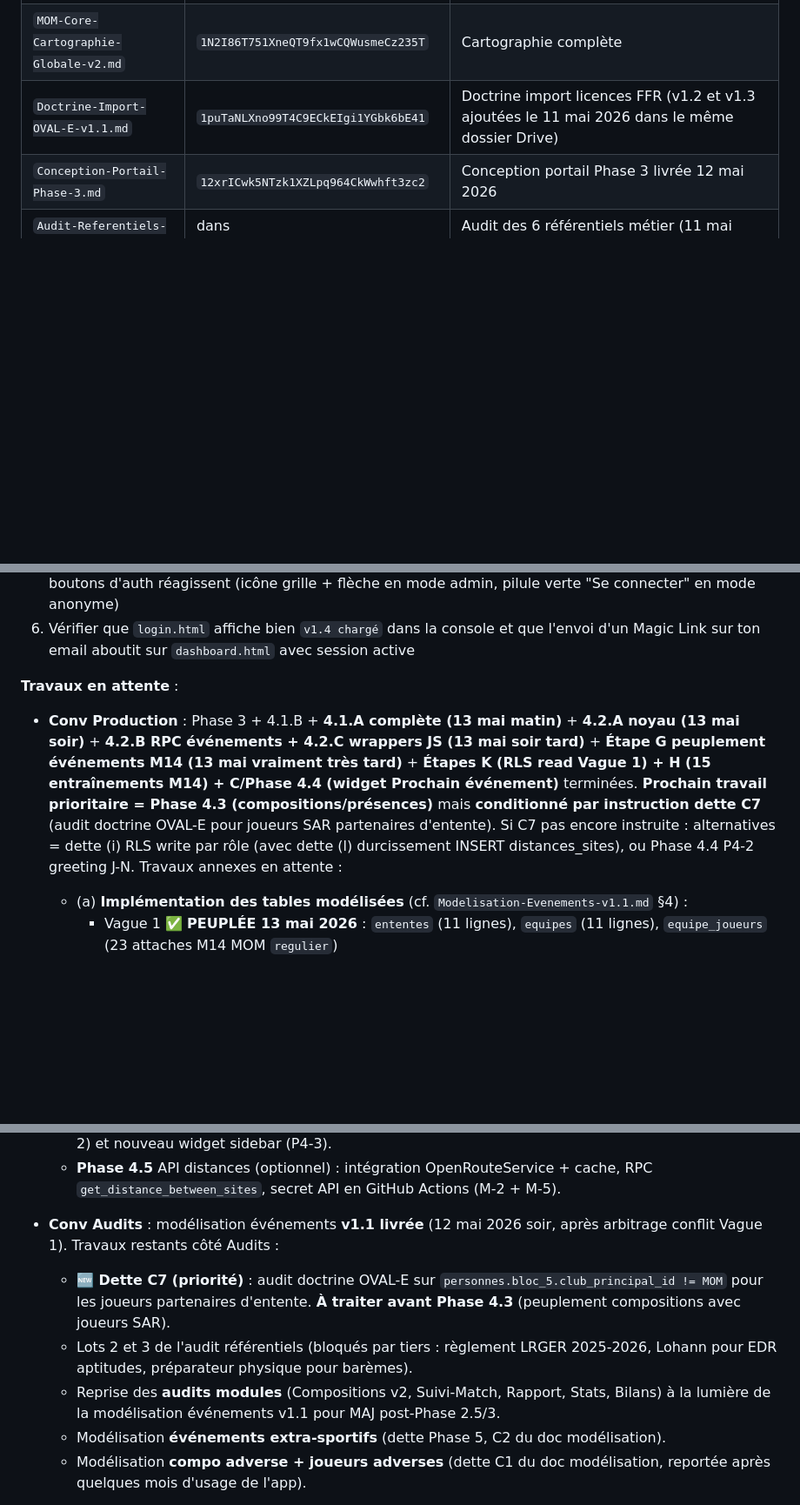
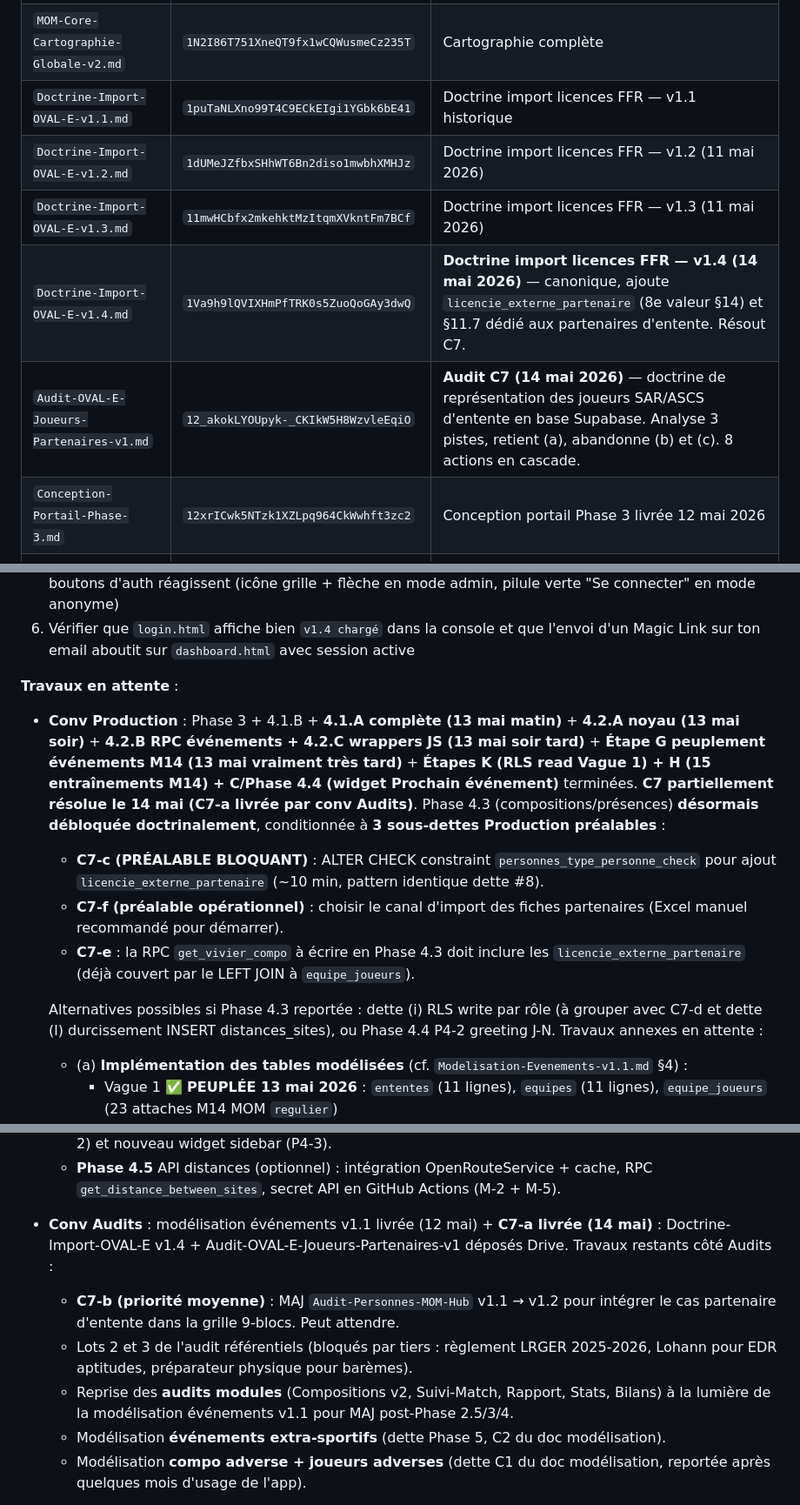
Before and after one commit to Manu-MOM/mom-hub, a Markdown page: STATE.md, 3 parts joined by grey strips. Shown at 87% size. Drawn GitHub-style; blank space fills up the shorter version.

```diff
--- a/STATE.md
+++ b/STATE.md
@@ -385,7 +414,11 @@ Dossier `MOM Hub/2025-2026/` :
 | `Phase-2-0-decisions-architecture.md` | dans `1CkeBrMBJGChqGui4r7mVkHa3NwaLwOSK` | Acte décisions Phase 2.0 |
 | `MOM-Core-Synthese-globale-v2.md` | `1X0FjB6Z9eVlxH0VcEQ4le2wf8eCMmmly` | Synthèse globale modèle |
 | `MOM-Core-Cartographie-Globale-v2.md` | `1N2I86T751XneQT9fx1wCQWusmeCz235T` | Cartographie complète |
-| `Doctrine-Import-OVAL-E-v1.1.md` | `1puTaNLXno99T4C9ECkEIgi1YGbk6bE41` | Doctrine import licences FFR (v1.2 et v1.3 ajoutées le 11 mai 2026 dans le même dossier Drive) |
+| `Doctrine-Import-OVAL-E-v1.1.md` | `1puTaNLXno99T4C9ECkEIgi1YGbk6bE41` | Doctrine import licences FFR — v1.1 historique |
+| `Doctrine-Import-OVAL-E-v1.2.md` | `1dUMeJZfbxSHhWT6Bn2diso1mwbhXMHJz` | Doctrine import licences FFR — v1.2 (11 mai 2026) |
+| `Doctrine-Import-OVAL-E-v1.3.md` | `11mwHCbfx2mkehktMzItqmXVkntFm7BCf` | Doctrine import licences FFR — v1.3 (11 mai 2026) |
+| `Doctrine-Import-OVAL-E-v1.4.md` | `1Va9h9lQVIXHmPfTRK0s5ZuoQoGAy3dwQ` | **Doctrine import licences FFR — v1.4 (14 mai 2026)** — canonique, ajoute `licencie_externe_partenaire` (8e valeur §14) et §11.7 dédié aux partenaires d'entente. Résout C7. |
+| `Audit-OVAL-E-Joueurs-Partenaires-v1.md` | `12_akokLYOUpyk-_CKIkW5H8WzvleEqiO` | **Audit C7 (14 mai 2026)** — doctrine de représentation des joueurs SAR/ASCS d'entente en base Supabase. Analyse 3 pistes, retient (a), abandonne (b) et (c). 8 actions en cascade. |
 | `Conception-Portail-Phase-3.md` | `12xrICwk5NTzk1XZLpq964CkWwhft3zc2` | Conception portail Phase 3 livrée 12 mai 2026 |
 | `Audit-Referentiels-v1.md` | dans `1CkeBrMBJGChqGui4r7mVkHa3NwaLwOSK` | Audit des 6 référentiels métier (11 mai 2026) |
 | `Schema-cible-Supabase-aptitudes.md` | dans `1CkeBrMBJGChqGui4r7mVkHa3NwaLwOSK` | Pattern de migration Drive → Supabase (12 mai 2026) |
@@ -417,7 +450,12 @@ Dossiers clés :
 6. Vérifier que `login.html` affiche bien `v1.4 chargé` dans la console et que l'envoi d'un Magic Link sur ton email aboutit sur `dashboard.html` avec session active
 
 **Travaux en attente** :
-- **Conv Production** : Phase 3 + 4.1.B + **4.1.A complète (13 mai matin)** + **4.2.A noyau (13 mai soir)** + **4.2.B RPC événements + 4.2.C wrappers JS (13 mai soir tard)** + **Étape G peuplement événements M14 (13 mai vraiment très tard)** + **Étapes K (RLS read Vague 1) + H (15 entraînements M14) + C/Phase 4.4 (widget Prochain événement)** terminées. **Prochain travail prioritaire = Phase 4.3 (compositions/présences)** mais **conditionné par instruction dette C7** (audit doctrine OVAL-E pour joueurs SAR partenaires d'entente). Si C7 pas encore instruite : alternatives = dette (i) RLS write par rôle (avec dette (l) durcissement INSERT distances_sites), ou Phase 4.4 P4-2 greeting J-N. Travaux annexes en attente :
+- **Conv Production** : Phase 3 + 4.1.B + **4.1.A complète (13 mai matin)** + **4.2.A noyau (13 mai soir)** + **4.2.B RPC événements + 4.2.C wrappers JS (13 mai soir tard)** + **Étape G peuplement événements M14 (13 mai vraiment très tard)** + **Étapes K (RLS read Vague 1) + H (15 entraînements M14) + C/Phase 4.4 (widget Prochain événement)** terminées. **C7 partiellement résolue le 14 mai (C7-a livrée par conv Audits)**. Phase 4.3 (compositions/présences) **désormais débloquée doctrinalement**, conditionnée à **3 sous-dettes Production préalables** :
+  - **C7-c (PRÉALABLE BLOQUANT)** : ALTER CHECK constraint `personnes_type_personne_check` pour ajout `licencie_externe_partenaire` (~10 min, pattern identique dette #8).
+  - **C7-f (préalable opérationnel)** : choisir le canal d'import des fiches partenaires (Excel manuel recommandé pour démarrer).
+  - **C7-e** : la RPC `get_vivier_compo` à écrire en Phase 4.3 doit inclure les `licencie_externe_partenaire` (déjà couvert par le LEFT JOIN à `equipe_joueurs`).
+
+  Alternatives possibles si Phase 4.3 reportée : dette (i) RLS write par rôle (à grouper avec C7-d et dette (l) durcissement INSERT distances_sites), ou Phase 4.4 P4-2 greeting J-N. Travaux annexes en attente :
   - (a) **Implémentation des tables modélisées** (cf. `Modelisation-Evenements-v1.1.md` §4) :
     - Vague 1 ✅ **PEUPLÉE 13 mai 2026** : `ententes` (11 lignes), `equipes` (11 lignes), `equipe_joueurs` (23 attaches M14 MOM `regulier`)
     - Phase 4.1.B ✅ **TERMINÉE** : `sql/07-sites.sql` (sites + distances_sites créés ; **3 sites MOM en prod** : Brencklé, Clubhouse, Holtzplatz — seuls sites listés dans le sql/07)
@@ -458,10 +496,10 @@ Dossiers clés :
   - **Phase 4.4** Intégration UI portail : `dashboard-stats.js` v3 avec prochain match dans le greeting (P4-2) et nouveau widget sidebar (P4-3).
   - **Phase 4.5** API distances (optionnel) : intégration OpenRouteService + cache, RPC `get_distance_between_sites`, secret API en GitHub Actions (M-2 + M-5).
 
-- **Conv Audits** : modélisation événements **v1.1 livrée** (12 mai 2026 soir, après arbitrage conflit Vague 1). Travaux restants côté Audits :
-  - **🆕 Dette C7 (priorité)** : audit doctrine OVAL-E sur `personnes.bloc_5.club_principal_id != MOM` pour les joueurs partenaires d'entente. **À traiter avant Phase 4.3** (peuplement compositions avec joueurs SAR).
+- **Conv Audits** : modélisation événements v1.1 livrée (12 mai) + **C7-a livrée (14 mai)** : Doctrine-Import-OVAL-E v1.4 + Audit-OVAL-E-Joueurs-Partenaires-v1 déposés Drive. Travaux restants côté Audits :
+  - **C7-b (priorité moyenne)** : MAJ `Audit-Personnes-MOM-Hub` v1.1 → v1.2 pour intégrer le cas partenaire d'entente dans la grille 9-blocs. Peut attendre.
   - Lots 2 et 3 de l'audit référentiels (bloqués par tiers : règlement LRGER 2025-2026, Lohann pour EDR aptitudes, préparateur physique pour barèmes).
-  - Reprise des **audits modules** (Compositions v2, Suivi-Match, Rapport, Stats, Bilans) à la lumière de la modélisation événements v1.1 pour MAJ post-Phase 2.5/3.
+  - Reprise des **audits modules** (Compositions v2, Suivi-Match, Rapport, Stats, Bilans) à la lumière de la modélisation événements v1.1 pour MAJ post-Phase 2.5/3/4.
   - Modélisation **événements extra-sportifs** (dette Phase 5, C2 du doc modélisation).
   - Modélisation **compo adverse + joueurs adverses** (dette C1 du doc modélisation, reportée après quelques mois d'usage de l'app).
 - **Conv Conception Portail** : a livré `Conception-Portail-Phase-3.md` v1.0 (Drive `12xrICwk5NTzk1XZLpq964CkWwhft3zc2`). Pour Phase 4, rouvrir un cycle Conception si besoin de définir le portail par rôle (P4-1), ou de spécifier précisément l'UX greeting/widget prochain match maintenant que la modélisation événements v1.1 est livrée (P4-2/P4-3 débloquées).
```
Also changed, not shown: other parts of STATE.md (+31 -2 lines).
